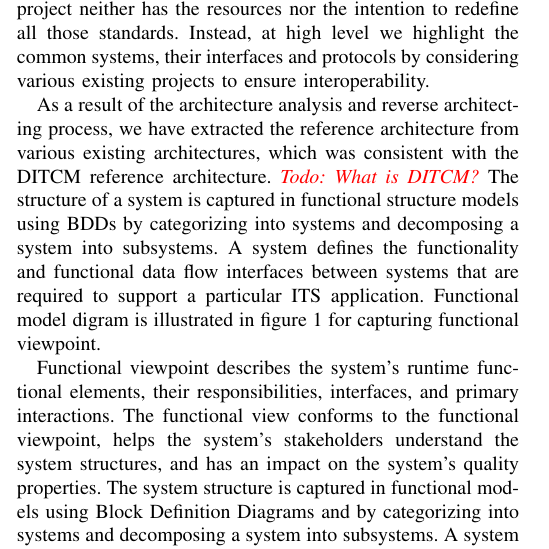
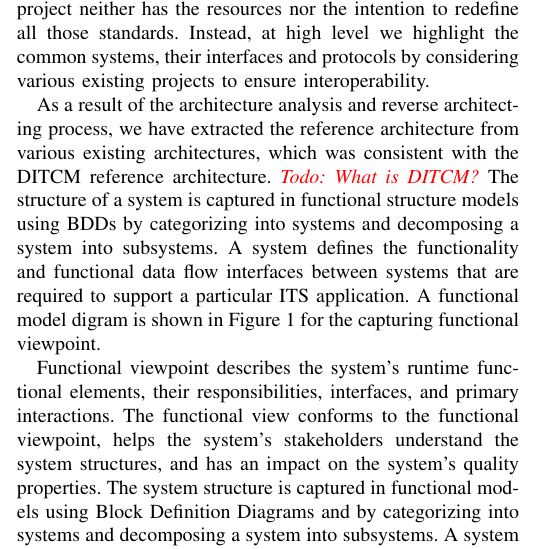
Before and after one commit to kpriyanka0305/C-ITS-Architecture-Paper, a LaTeX paper (conference_071817.tex): part of one column of page 2 of 3, cut so that both start at the same text. Compiled offline with pdfLaTeX; a missing font is replaced by an installed copy or a similar font; a LaTeX package or settings file that is missing is left out.

Commit message:
wording; Figure must be capitalized

```diff
--- a/conference_071817.tex
+++ b/conference_071817.tex
@@ -145,7 +145,7 @@ Instead, at high level we highlight the common systems, their interfaces and pro
 As a result of the architecture analysis and reverse architecting process, we have extracted the reference architecture from various existing architectures, which was consistent with the DITCM reference architecture. \todo{What is DITCM?}
 The structure of a system is captured in functional structure models using BDDs by categorizing into systems and decomposing a system into subsystems.
 A system defines the functionality and functional data flow interfaces between systems that are required to support a particular ITS application.
-Functional model digram is illustrated in figure \ref{functional} for capturing functional viewpoint.
+A functional model digram is shown in Figure \ref{functional} for the capturing functional viewpoint.
 
 
 
```
